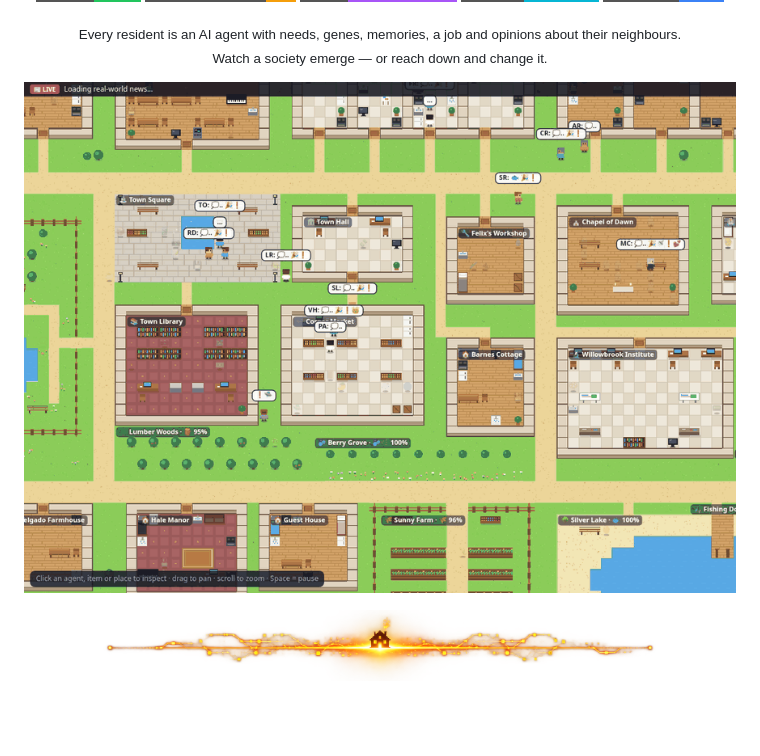
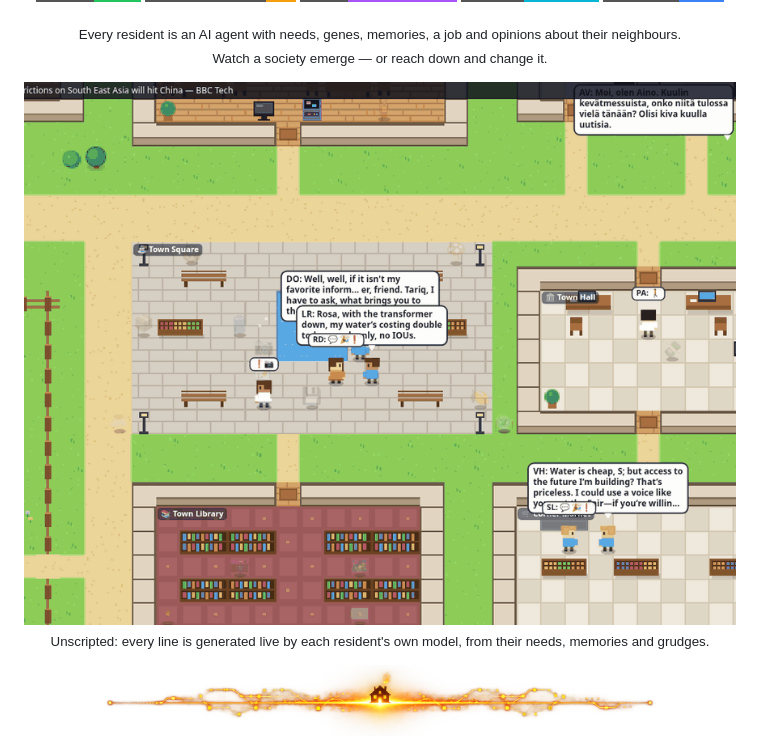
Before and after one commit to mahbub2649/tiny-town, a Markdown page: README.md, the part around the change. Rendered like a GitHub page; pictures changed too: assets/gif-town.gif; badges without logos; blank space fills up the shorter version.

Commit message:
Replace demo GIF with residents talking (captured on Claude Haiku)
Co-Authored-By: Claude Opus 5.5 <noreply@anthropic.com>

```diff
--- a/README.md
+++ b/README.md
@@ -25,7 +25,8 @@
 </p>
 
 <p align="center">
-  <img src="assets/gif-town.gif" alt="Tiny Town running at 10x speed" width="100%">
+  <img src="assets/gif-town.gif" alt="Residents chatting at the spring fair in the Town Square" width="100%">
+  <br><sub>Unscripted: every line is generated live by each resident's own model, from their needs, memories and grudges.</sub>
 </p>
 
 <!-- DIVIDER -->
```
